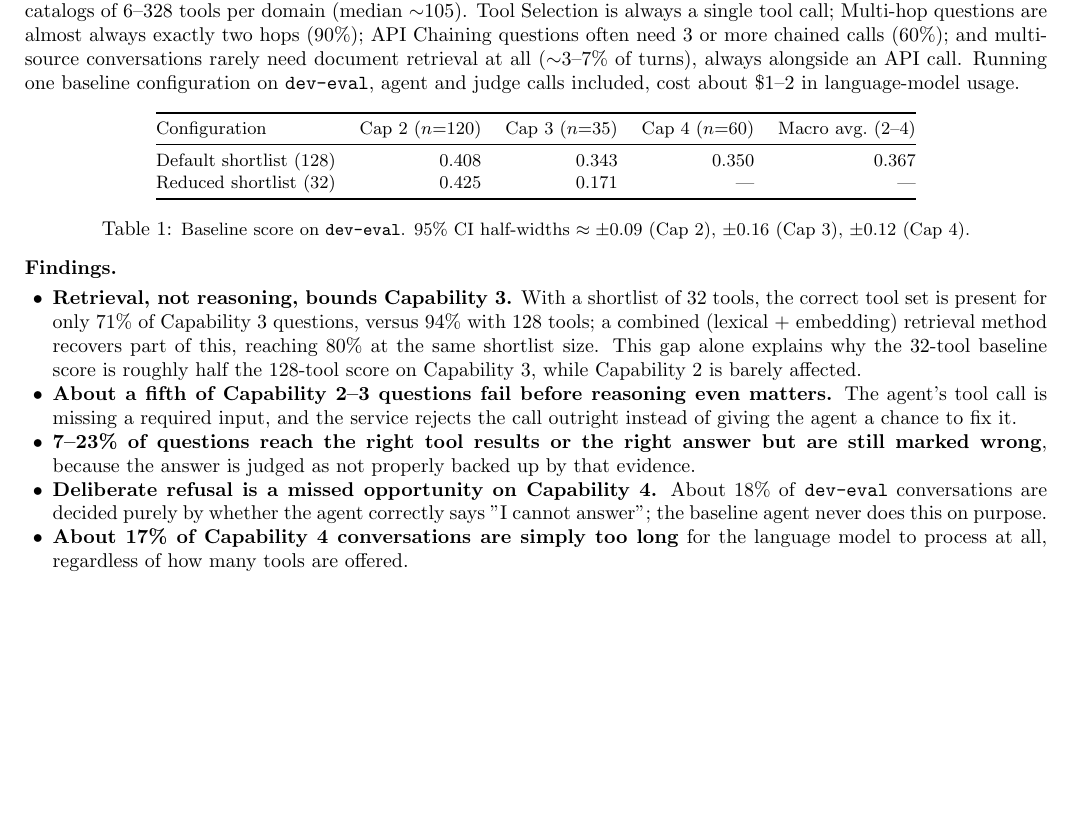
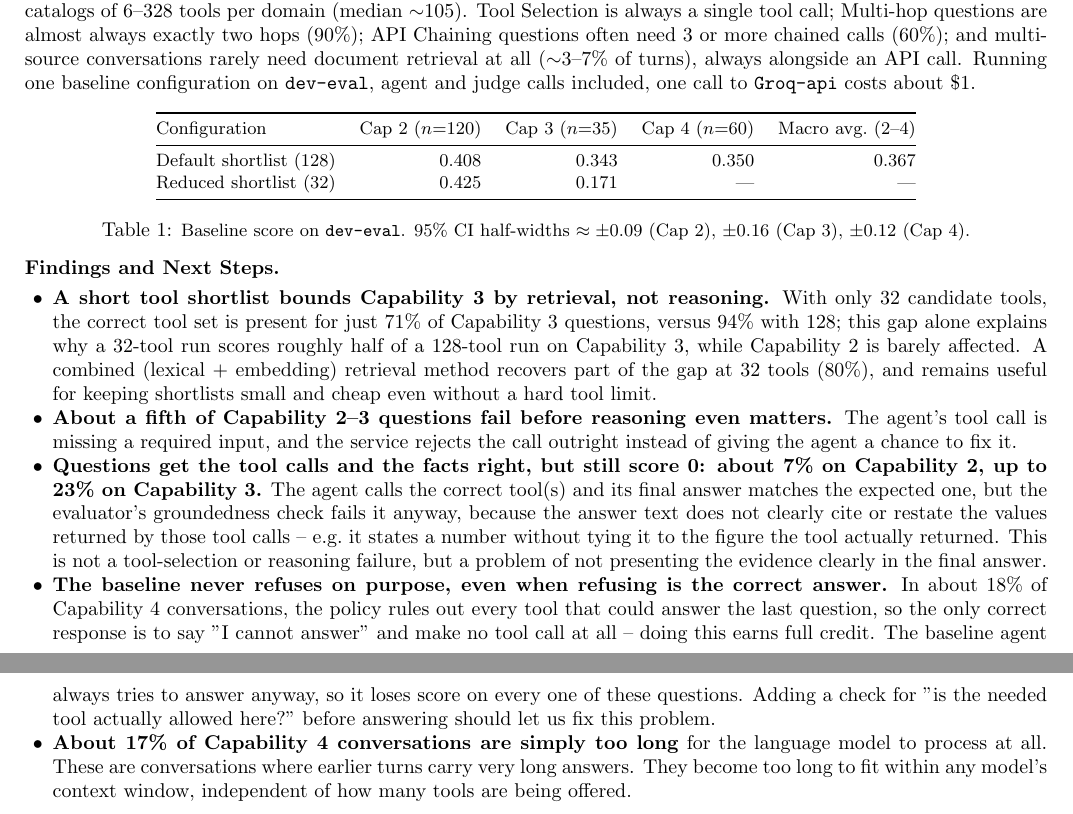
Before and after one commit to Anurag-1205/VAKRA-Advanced, a LaTeX document (report/phase1_report.tex): part of the page before the commit and two parts of pages 1 and 2 of 2 after it, the two joined at a grey line, cut so that both start at the same text, the shorter picture padded with empty space. Compiled offline with pdfLaTeX.

Commit message:
simplified and fixed the ambiguous language in "Findings and next steps"

```diff
--- a/report/phase1_report.tex
+++ b/report/phase1_report.tex
@@ -54,7 +54,7 @@ Selection is always a single tool call; Multi-hop questions are almost always ex
 (90\%); API Chaining questions often need 3 or more chained calls (60\%); and multi-source
 conversations rarely need document retrieval at all ($\sim$3--7\% of turns), always alongside an
 API call. Running one baseline configuration on \texttt{dev-eval}, agent and judge calls
-included, cost about \$1--2 in language-model usage.
+included, one call to \texttt{Groq-api} costs about \$1.
 
 \begin{table}[h!]
 \centering\small
@@ -72,23 +72,33 @@ $\pm0.16$ (Cap 3), $\pm0.12$ (Cap 4).}
 \vspace{-0.5em}
 \end{table}
 
-\textbf{Findings.}
+\textbf{Findings and Next Steps.}
 \begin{itemize}
-\item \textbf{Retrieval, not reasoning, bounds Capability 3.} With a shortlist of 32 tools, the
-correct tool set is present for only 71\% of Capability 3 questions, versus 94\% with 128 tools;
-a combined (lexical + embedding) retrieval method recovers part of this, reaching 80\% at the
-same shortlist size. This gap alone explains why the 32-tool baseline score is roughly half the
-128-tool score on Capability 3, while Capability 2 is barely affected.
+\item \textbf{A short tool shortlist bounds Capability 3 by retrieval, not reasoning.} With only
+32 candidate tools, the correct tool set is present for just 71\% of Capability 3 questions,
+versus 94\% with 128; this gap alone explains why a 32-tool run scores roughly half of a
+128-tool run on Capability 3, while Capability 2 is barely affected. A combined (lexical
++ embedding) retrieval method recovers part of the gap at 32 tools (80\%), and remains
+useful for keeping shortlists small and cheap even without a hard tool limit.
 \item \textbf{About a fifth of Capability 2--3 questions fail before reasoning even matters.} The
 agent's tool call is missing a required input, and the service rejects the call outright instead
 of giving the agent a chance to fix it.
-\item \textbf{7--23\% of questions reach the right tool results or the right answer but are still
-marked wrong}, because the answer is judged as not properly backed up by that evidence.
-\item \textbf{Deliberate refusal is a missed opportunity on Capability 4.} About 18\% of
-\texttt{dev-eval} conversations are decided purely by whether the agent correctly says "I cannot
-answer"; the baseline agent never does this on purpose.
+\item \textbf{Questions get the tool calls and the facts right, but still score 0: about 7\% on
+Capability 2, up to 23\% on Capability 3.} The agent calls the correct tool(s) and its final
+answer matches the expected one, but the
+evaluator's groundedness check fails it anyway, because the answer text does not clearly cite or
+restate the values returned by those tool calls -- e.g.\ it states a number without tying it to
+the figure the tool actually returned. This is not a tool-selection or reasoning failure, but
+a problem of not presenting the evidence clearly in the final answer.
+\item \textbf{The baseline never refuses on purpose, even when refusing is the correct answer.}
+In about 18\% of Capability 4 conversations, the policy rules out every tool that could answer
+the last question, so the only correct response is to say "I cannot answer" and make no tool
+call at all -- doing this earns full credit. The baseline agent always tries to answer anyway, so
+it loses score on every one of these questions. Adding a check for "is the needed tool actually
+allowed here?" before answering should let us fix this problem.
 \item \textbf{About 17\% of Capability 4 conversations are simply too long} for the language
-model to process at all, regardless of how many tools are offered.
+model to process at all. These are conversations where earlier turns carry very long answers.
+They become too long to fit within any model's context window, independent of how many tools are being offered.
 \end{itemize}
 
 \end{document}
```
